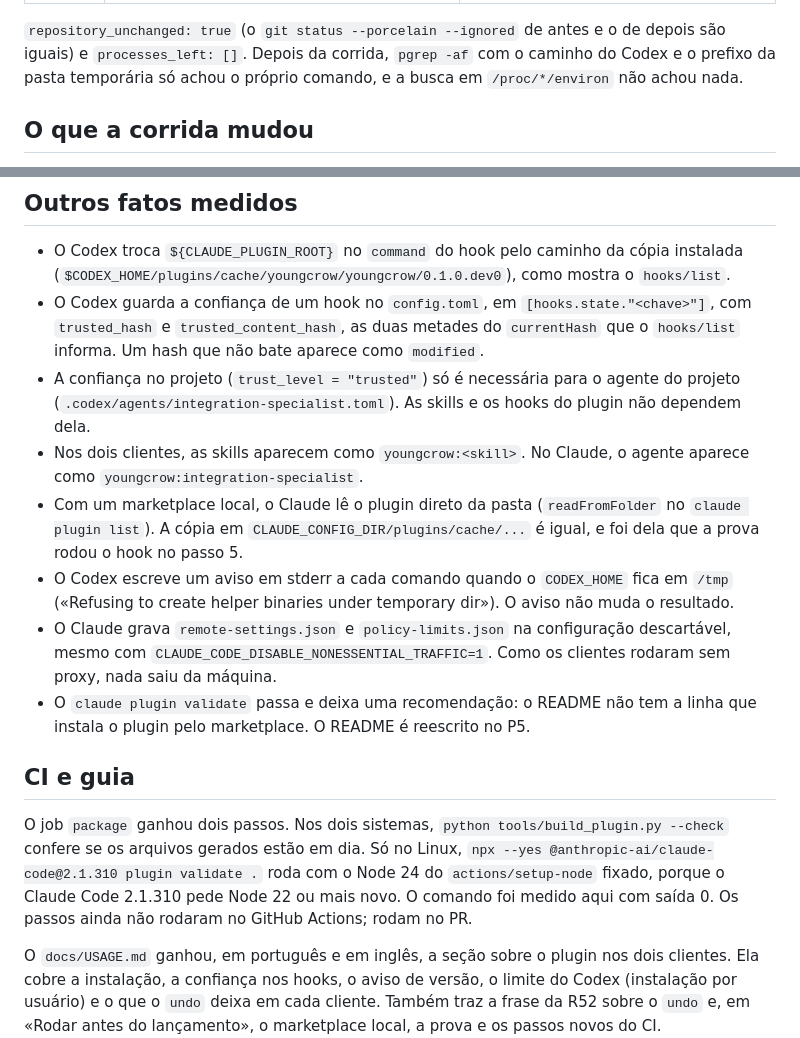
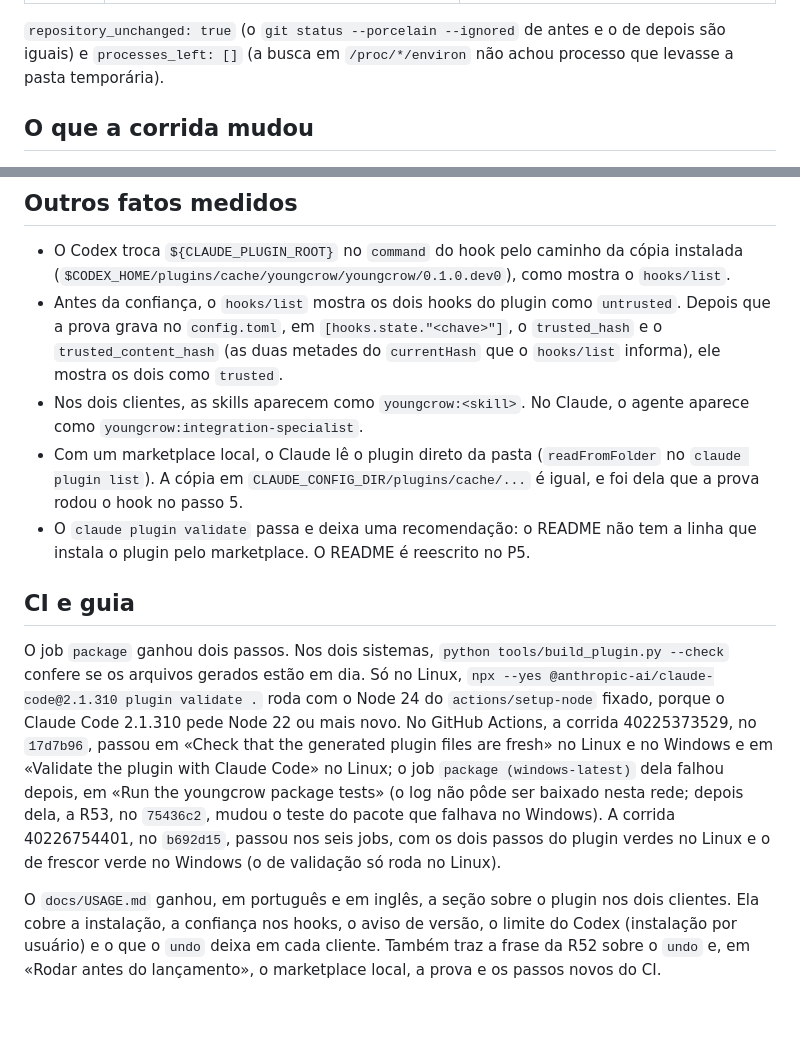
Before and after one commit to Matheusrpc/YoungCrowHarness, a Markdown page: docs/relatorios/2026-10-25-p2-plugin.md, 2 parts joined by grey strips. GitHub-like rendering; blank space fills up the shorter version.

```diff
--- a/docs/relatorios/2026-10-25-p2-plugin.md
+++ b/docs/relatorios/2026-10-25-p2-plugin.md
@@ -51,8 +52,7 @@ acrescentados nesta entrega.
 | 6+ | `claude plugin list --json` (0); `codex plugin list` (0); `codex plugin remove youngcrow@youngcrow` (0); `codex plugin list` (0) | o Claude passa a mostrar o plugin desligado no projeto; o Codex o mantém instalado para o usuário até o `codex plugin remove` |
 
 `repository_unchanged: true` (o `git status --porcelain --ignored` de antes e o de depois são iguais) e
-`processes_left: []`. Depois da corrida, `pgrep -af` com o caminho do Codex e o prefixo da pasta temporária
-só achou o próprio comando, e a busca em `/proc/*/environ` não achou nada.
+`processes_left: []` (a busca em `/proc/*/environ` não achou processo que levasse a pasta temporária).
 
 ## O que a corrida mudou
 
@@ -87,19 +87,13 @@ Não foi preciso: o `codex plugin list` mostra que o Codex 0.164.0 lê `.claude-
 
 - O Codex troca `${CLAUDE_PLUGIN_ROOT}` no `command` do hook pelo caminho da cópia instalada
   (`$CODEX_HOME/plugins/cache/youngcrow/youngcrow/0.1.0.dev0`), como mostra o `hooks/list`.
-- O Codex guarda a confiança de um hook no `config.toml`, em `[hooks.state."<chave>"]`, com `trusted_hash` e
-  `trusted_content_hash`, as duas metades do `currentHash` que o `hooks/list` informa. Um hash que não bate
-  aparece como `modified`.
-- A confiança no projeto (`trust_level = "trusted"`) só é necessária para o agente do projeto
-  (`.codex/agents/integration-specialist.toml`). As skills e os hooks do plugin não dependem dela.
+- Antes da confiança, o `hooks/list` mostra os dois hooks do plugin como `untrusted`. Depois que a prova
+  grava no `config.toml`, em `[hooks.state."<chave>"]`, o `trusted_hash` e o `trusted_content_hash` (as
+  duas metades do `currentHash` que o `hooks/list` informa), ele mostra os dois como `trusted`.
 - Nos dois clientes, as skills aparecem como `youngcrow:<skill>`. No Claude, o agente aparece como
   `youngcrow:integration-specialist`.
 - Com um marketplace local, o Claude lê o plugin direto da pasta (`readFromFolder` no `claude plugin list`).
   A cópia em `CLAUDE_CONFIG_DIR/plugins/cache/...` é igual, e foi dela que a prova rodou o hook no passo 5.
-- O Codex escreve um aviso em stderr a cada comando quando o `CODEX_HOME` fica em `/tmp` («Refusing to
-  create helper binaries under temporary dir»). O aviso não muda o resultado.
-- O Claude grava `remote-settings.json` e `policy-limits.json` na configuração descartável, mesmo com
-  `CLAUDE_CODE_DISABLE_NONESSENTIAL_TRAFFIC=1`. Como os clientes rodaram sem proxy, nada saiu da máquina.
 - O `claude plugin validate` passa e deixa uma recomendação: o README não tem a linha que instala o plugin
   pelo marketplace. O README é reescrito no P5.
 
@@ -108,7 +102,12 @@ Não foi preciso: o `codex plugin list` mostra que o Codex 0.164.0 lê `.claude-
 O job `package` ganhou dois passos. Nos dois sistemas, `python tools/build_plugin.py --check` confere se
 os arquivos gerados estão em dia. Só no Linux, `npx --yes @anthropic-ai/claude-code@2.1.310 plugin validate .`
 roda com o Node 24 do `actions/setup-node` fixado, porque o Claude Code 2.1.310 pede Node 22 ou mais novo.
-O comando foi medido aqui com saída 0. Os passos ainda não rodaram no GitHub Actions; rodam no PR.
+No GitHub Actions, a corrida 40225373529, no `17d7b96`, passou em «Check that the generated plugin files
+are fresh» no Linux e no Windows e em «Validate the plugin with Claude Code» no Linux; o job
+`package (windows-latest)` dela falhou depois, em «Run the youngcrow package tests» (o log não pôde ser
+baixado nesta rede; depois dela, a R53, no `75436c2`, mudou o teste do pacote que falhava no Windows). A
+corrida 40226754401, no `b692d15`, passou nos seis jobs, com os dois passos do plugin verdes
+no Linux e o de frescor verde no Windows (o de validação só roda no Linux).
 
 O `docs/USAGE.md` ganhou, em português e em inglês, a seção sobre o plugin nos dois clientes. Ela cobre a
 instalação, a confiança nos hooks, o aviso de versão, o limite do Codex (instalação por usuário) e o que o
```
Also changed, not shown: other parts of docs/relatorios/2026-10-25-p2-plugin.md (+34 -13 lines), docs/USAGE.md (+14 -10 lines).
